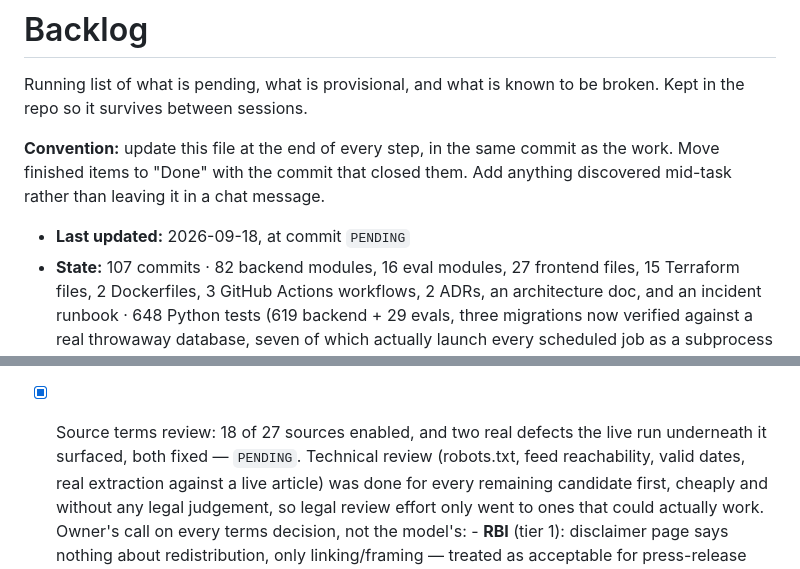
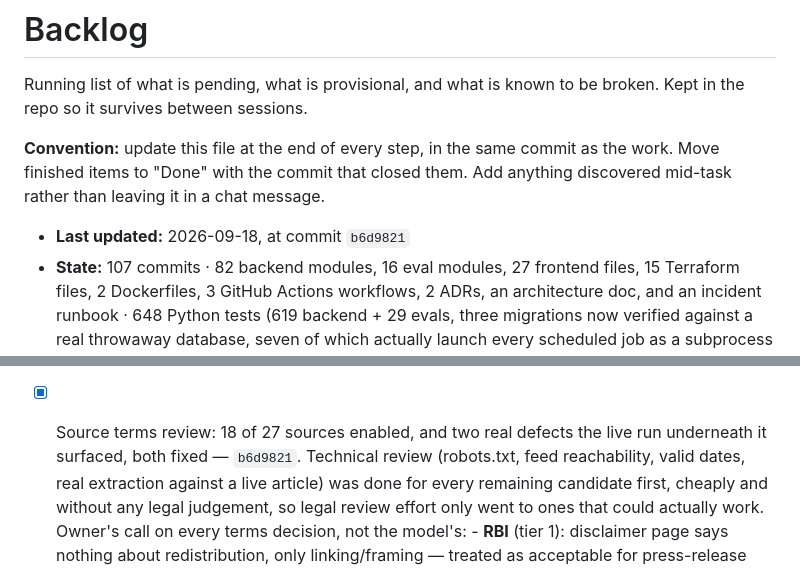
Before and after one commit to gurpreetmattu/the-morning-mosaic, a Markdown page: docs/BACKLOG.md, 2 parts joined by grey strips. Drawn GitHub-style.

Commit message:
Record the closing commit and refresh the backlog header
Co-Authored-By: Claude Sonnet 5 <noreply@anthropic.com>

```diff
--- a/docs/BACKLOG.md
+++ b/docs/BACKLOG.md
@@ -7,7 +7,7 @@ broken. Kept in the repo so it survives between sessions.
 as the work. Move finished items to "Done" with the commit that closed them.
 Add anything discovered mid-task rather than leaving it in a chat message.
 
-- **Last updated:** 2026-09-18, at commit `PENDING`
+- **Last updated:** 2026-09-18, at commit `b6d9821`
 - **State:** 107 commits · 82 backend modules, 16 eval modules, 27 frontend files, 15 Terraform
   files, 2 Dockerfiles, 3 GitHub Actions workflows, 2 ADRs, an architecture doc, and an incident
   runbook · 648 Python tests (619 backend + 29 evals, three migrations now verified against a real
@@ -936,7 +936,7 @@ noticing the count was wrong.)
       only). Every source in `sources` shipped `enabled = false` as of
       this entry — since resolved, see the source-terms-review Done entry.
 - [x] Source terms review: 18 of 27 sources enabled, and two real defects
-      the live run underneath it surfaced, both fixed — `PENDING`.
+      the live run underneath it surfaced, both fixed — `b6d9821`.
       Technical review (robots.txt, feed reachability, valid dates, real
       extraction against a live article) was done for every remaining
       candidate first, cheaply and without any legal judgement, so legal
```
